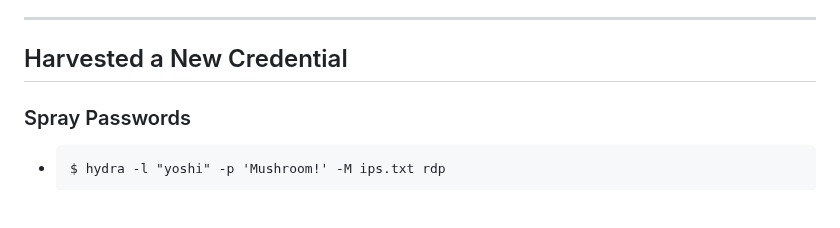
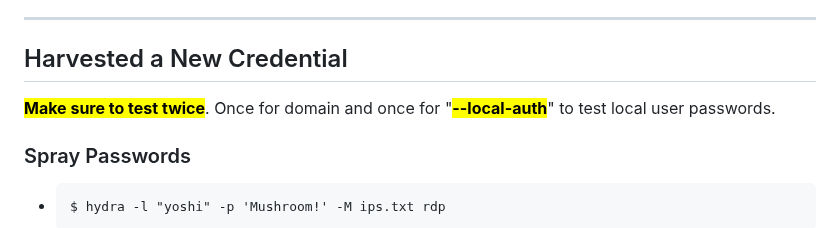
Before and after one commit to rottaj/Rotta-Rocks, a Markdown page: ethical-hacking/templates-and-cheat-sheets/penetration-test-checklist.md, the part around the change. GitHub-like rendering; blank space fills up the shorter version.

Commit message:
GITBOOK-280: change request with no subject merged in GitBook

```diff
--- a/ethical-hacking/templates-and-cheat-sheets/penetration-test-checklist.md
+++ b/ethical-hacking/templates-and-cheat-sheets/penetration-test-checklist.md
@@ -22,6 +22,8 @@
 ***
 
 ## Harvested a New Credential&#x20;
+
+<mark style="color:yellow;">**Make sure to test twice**</mark>. Once for domain and once for  "<mark style="color:yellow;">**--local-auth**</mark>" to test local user passwords.
 
 ### Spray Passwords
 
```
